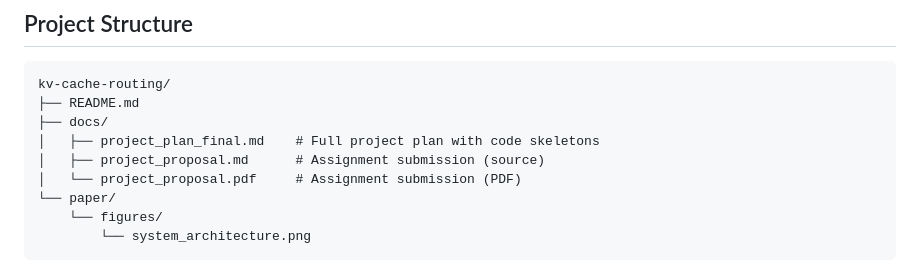
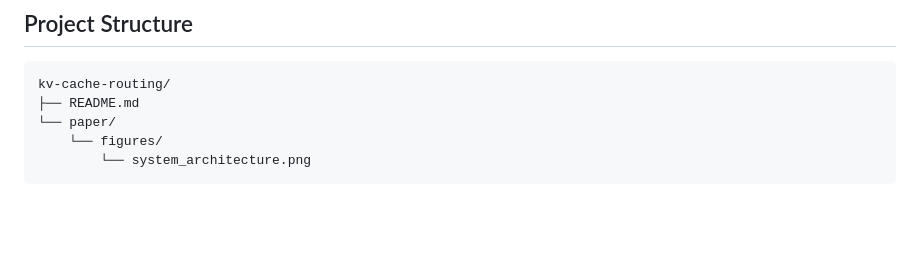
Before and after one commit to Mike-Ew/kv-cache-routing, a Markdown page: README.md, the part around the change. Rendered like a GitHub page; blank space fills up the shorter version.

Commit message:
Remove docs from project structure in README

````diff
--- a/README.md
+++ b/README.md
@@ -38,10 +38,6 @@ This project evaluates six gateway-level routing policies for multi-instance vLL
 ```
 kv-cache-routing/
 ├── README.md
-├── docs/
-│   ├── project_plan_final.md    # Full project plan with code skeletons
-│   ├── project_proposal.md      # Assignment submission (source)
-│   └── project_proposal.pdf     # Assignment submission (PDF)
 └── paper/
     └── figures/
         └── system_architecture.png
````
